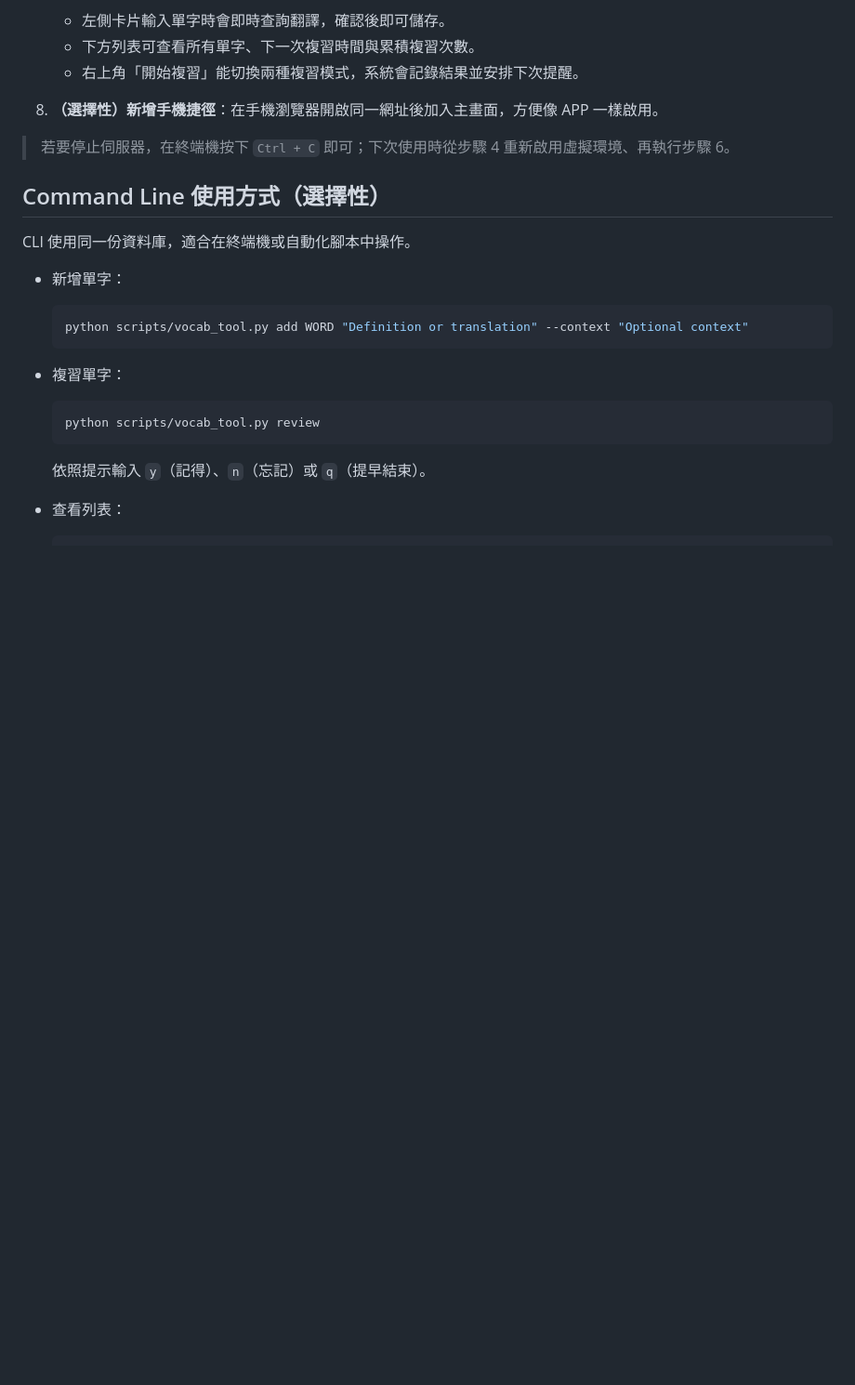
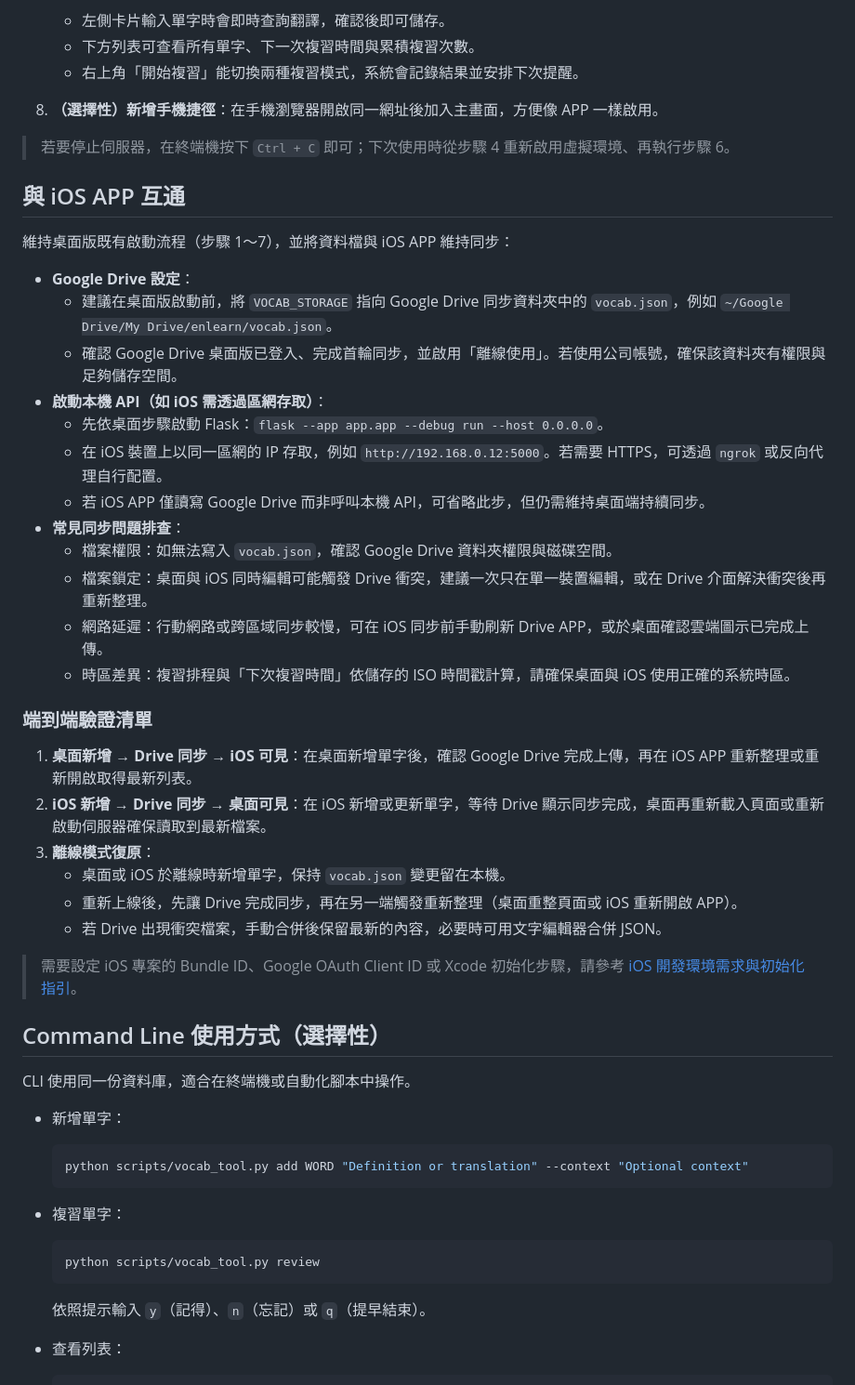
Before and after one commit to wutying/enlearn, a Markdown page: README.md, the part around the change. Shown at 93% size. Drawn GitHub-style; blank space fills up the shorter version.

Commit message:
Add iOS sync guidance and setup documentation

```diff
--- a/README.md
+++ b/README.md
@@ -112,6 +112,34 @@ This project gives you a **隨身單字本** that works both as a friendly web a
 
 > 若要停止伺服器，在終端機按下 `Ctrl + C` 即可；下次使用時從步驟 4 重新啟用虛擬環境、再執行步驟 6。
 
+## 與 iOS APP 互通
+
+維持桌面版既有啟動流程（步驟 1～7），並將資料檔與 iOS APP 維持同步：
+
+- **Google Drive 設定**：
+  - 建議在桌面版啟動前，將 `VOCAB_STORAGE` 指向 Google Drive 同步資料夾中的 `vocab.json`，例如 `~/Google Drive/My Drive/enlearn/vocab.json`。
+  - 確認 Google Drive 桌面版已登入、完成首輪同步，並啟用「離線使用」。若使用公司帳號，確保該資料夾有權限與足夠儲存空間。
+- **啟動本機 API（如 iOS 需透過區網存取）**：
+  - 先依桌面步驟啟動 Flask：`flask --app app.app --debug run --host 0.0.0.0`。
+  - 在 iOS 裝置上以同一區網的 IP 存取，例如 `http://192.168.0.12:5000`。若需要 HTTPS，可透過 `ngrok` 或反向代理自行配置。
+  - 若 iOS APP 僅讀寫 Google Drive 而非呼叫本機 API，可省略此步，但仍需維持桌面端持續同步。
+- **常見同步問題排查**：
+  - 檔案權限：如無法寫入 `vocab.json`，確認 Google Drive 資料夾權限與磁碟空間。
+  - 檔案鎖定：桌面與 iOS 同時編輯可能觸發 Drive 衝突，建議一次只在單一裝置編輯，或在 Drive 介面解決衝突後再重新整理。
+  - 網路延遲：行動網路或跨區域同步較慢，可在 iOS 同步前手動刷新 Drive APP，或於桌面確認雲端圖示已完成上傳。
+  - 時區差異：複習排程與「下次複習時間」依儲存的 ISO 時間戳計算，請確保桌面與 iOS 使用正確的系統時區。
+
+### 端到端驗證清單
+
+1. **桌面新增 → Drive 同步 → iOS 可見**：在桌面新增單字後，確認 Google Drive 完成上傳，再在 iOS APP 重新整理或重新開啟取得最新列表。
+2. **iOS 新增 → Drive 同步 → 桌面可見**：在 iOS 新增或更新單字，等待 Drive 顯示同步完成，桌面再重新載入頁面或重新啟動伺服器確保讀取到最新檔案。
+3. **離線模式復原**：
+   - 桌面或 iOS 於離線時新增單字，保持 `vocab.json` 變更留在本機。
+   - 重新上線後，先讓 Drive 完成同步，再在另一端觸發重新整理（桌面重整頁面或 iOS 重新開啟 APP）。
+   - 若 Drive 出現衝突檔案，手動合併後保留最新的內容，必要時可用文字編輯器合併 JSON。
+
+> 需要設定 iOS 專案的 Bundle ID、Google OAuth Client ID 或 Xcode 初始化步驟，請參考 [iOS 開發環境需求與初始化指引](docs/ios_setup.md)。
+
 ## Command Line 使用方式（選擇性）
 
 CLI 使用同一份資料庫，適合在終端機或自動化腳本中操作。
```
Also changed, not shown: docs/ios_setup.md (added, +55 -0 lines).
